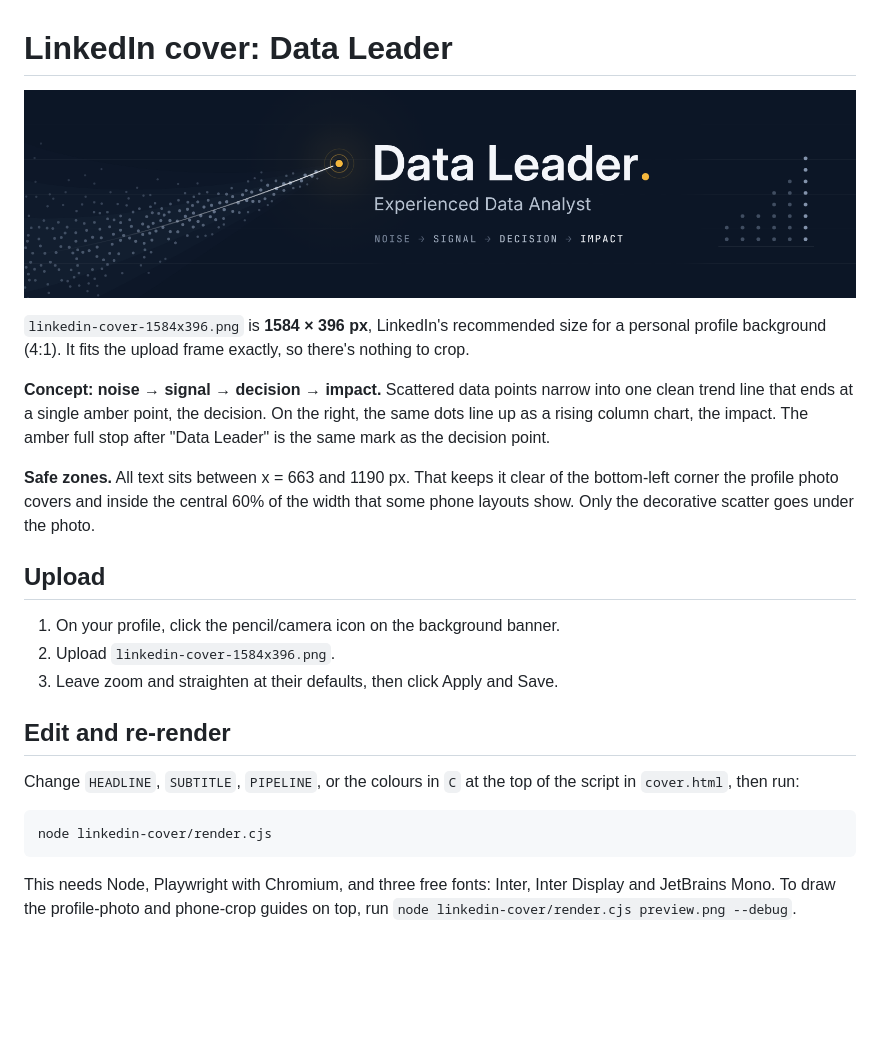
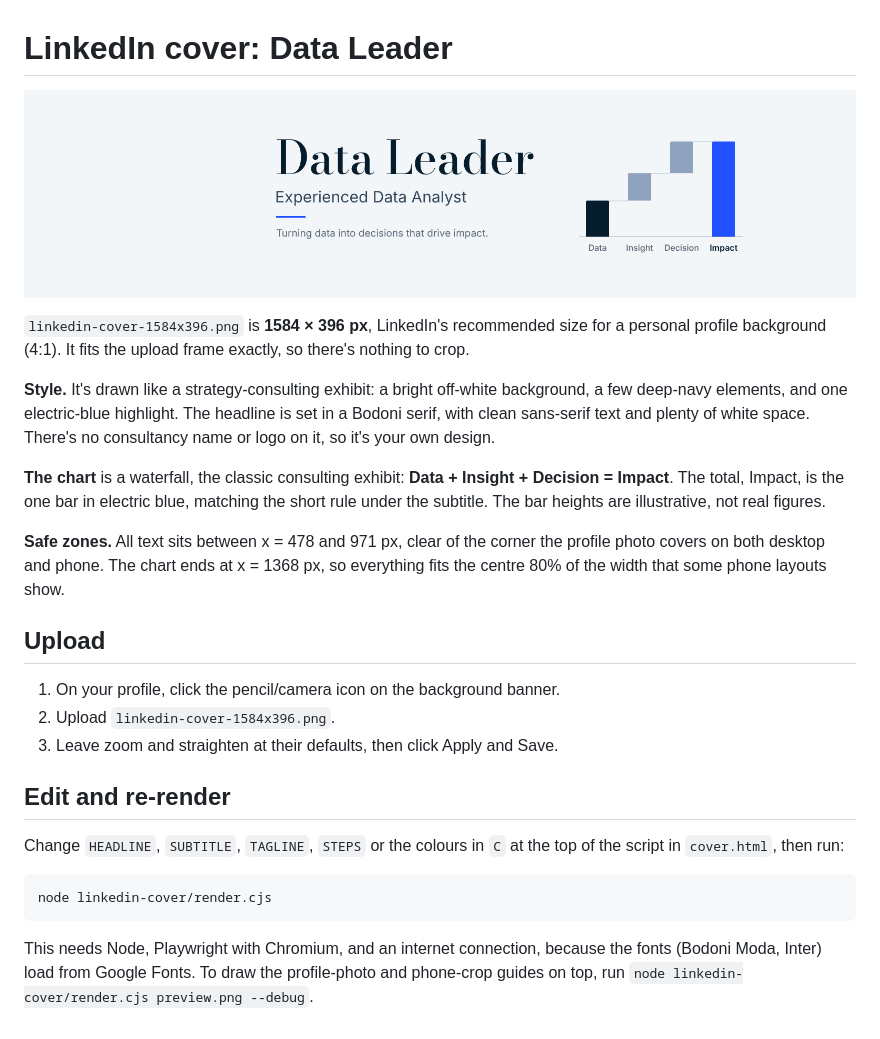
Before and after one commit to ABIMATHS78/abimaths, a Markdown page: linkedin-cover/README.md, the part around the change. Rendered like a GitHub page; pictures changed too: linkedin-cover/linkedin-cover-1584x396.png; blank space fills up the shorter version.

````diff
--- a/linkedin-cover/README.md
+++ b/linkedin-cover/README.md
@@ -6,15 +6,20 @@
 for a personal profile background (4:1). It fits the upload frame exactly, so
 there's nothing to crop.
 
-**Concept: noise → signal → decision → impact.** Scattered data points narrow
-into one clean trend line that ends at a single amber point, the decision. On
-the right, the same dots line up as a rising column chart, the impact. The
-amber full stop after "Data Leader" is the same mark as the decision point.
+**Style.** It's drawn like a strategy-consulting exhibit: a bright off-white
+background, a few deep-navy elements, and one electric-blue highlight. The
+headline is set in a Bodoni serif, with clean sans-serif text and plenty of
+white space. There's no consultancy name or logo on it, so it's your own design.
 
-**Safe zones.** All text sits between x = 663 and 1190 px. That keeps it clear
-of the bottom-left corner the profile photo covers and inside the central 60%
-of the width that some phone layouts show. Only the decorative scatter goes
-under the photo.
+**The chart** is a waterfall, the classic consulting exhibit: **Data + Insight +
+Decision = Impact**. The total, Impact, is the one bar in electric blue,
+matching the short rule under the subtitle. The bar heights are illustrative,
+not real figures.
+
+**Safe zones.** All text sits between x = 478 and 971 px, clear of the corner
+the profile photo covers on both desktop and phone. The chart ends at
+x = 1368 px, so everything fits the centre 80% of the width that some phone
+layouts show.
 
 ## Upload
 
@@ -24,13 +29,14 @@ under the photo.
 
 ## Edit and re-render
 
-Change `HEADLINE`, `SUBTITLE`, `PIPELINE`, or the colours in `C` at the top of
-the script in `cover.html`, then run:
+Change `HEADLINE`, `SUBTITLE`, `TAGLINE`, `STEPS` or the colours in `C` at the
+top of the script in `cover.html`, then run:
 
 ```bash
 node linkedin-cover/render.cjs
 ```
 
-This needs Node, Playwright with Chromium, and three free fonts: Inter, Inter
-Display and JetBrains Mono. To draw the profile-photo and phone-crop guides on
-top, run `node linkedin-cover/render.cjs preview.png --debug`.
+This needs Node, Playwright with Chromium, and an internet connection, because
+the fonts (Bodoni Moda, Inter) load from Google Fonts. To draw the
+profile-photo and phone-crop guides on top, run
+`node linkedin-cover/render.cjs preview.png --debug`.
````
Also changed, not shown: 2 other files.
